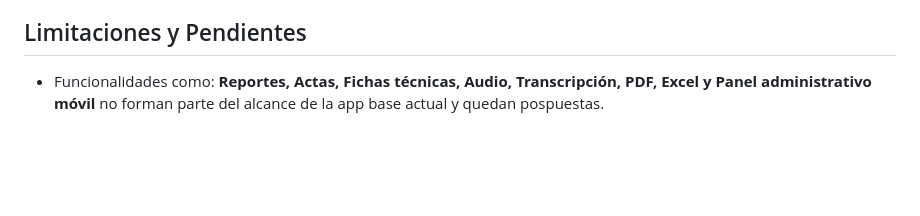
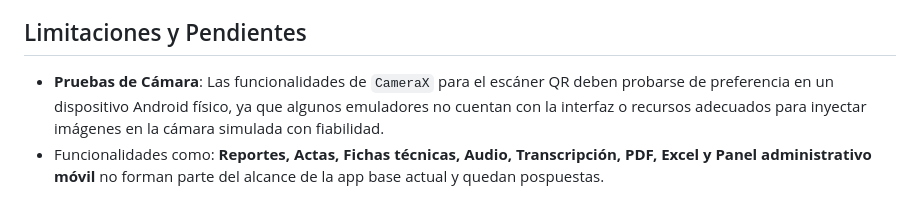
Before and after one commit to Pega-568/Agenda_Ecuamatriz, a Markdown page: docs/20_android_app.md, the part around the change. Rendered like a GitHub page; blank space fills up the shorter version.

```diff
--- a/docs/20_android_app.md
+++ b/docs/20_android_app.md
@@ -76,4 +76,5 @@ La app sigue una arquitectura moderna dividida por paquetes lógicos:
 - **QR / Asistencia**: Se ha implementado de forma nativa el escaneo de códigos QR usando `CameraX` y `ML Kit Barcode Scanning`. El usuario puede escanear el QR directamente o introducir la URL/token de forma manual a través de una opción secundaria de (Debug/Manual). El código maneja el ciclo completo y muestra alertas en caso de fallo, éxito o sesiones expiradas.
 
 ## Limitaciones y Pendientes
+- **Pruebas de Cámara**: Las funcionalidades de `CameraX` para el escáner QR deben probarse de preferencia en un dispositivo Android físico, ya que algunos emuladores no cuentan con la interfaz o recursos adecuados para inyectar imágenes en la cámara simulada con fiabilidad.
 - Funcionalidades como: **Reportes, Actas, Fichas técnicas, Audio, Transcripción, PDF, Excel y Panel administrativo móvil** no forman parte del alcance de la app base actual y quedan pospuestas.
```
